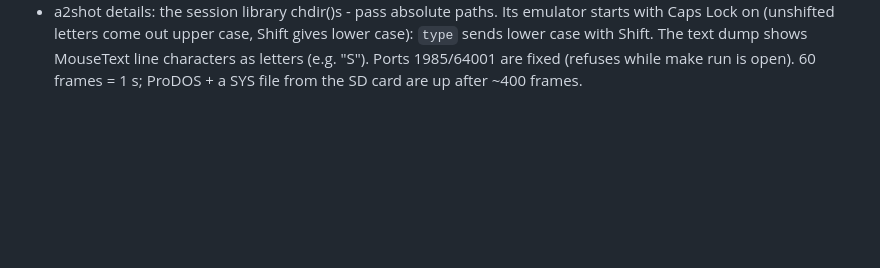
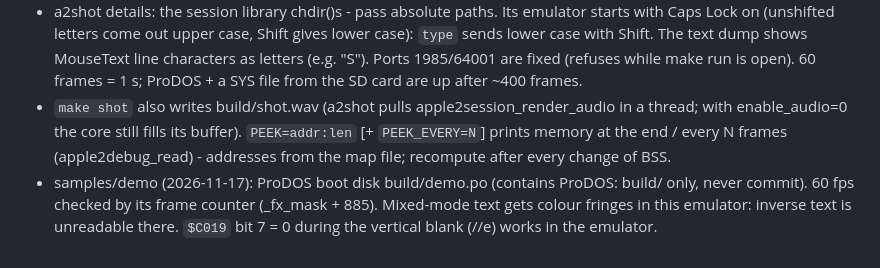
Before and after one commit to joergr72idb/development-kit-apple2-and-fujinet, a Markdown page: CLAUDE.md, the part around the change. Rendered like a GitHub page; blank space fills up the shorter version.

```diff
--- a/CLAUDE.md
+++ b/CLAUDE.md
@@ -19,3 +19,9 @@ Toolchain only - real programs live in their own project folders and point `DEV`
   (unshifted letters come out upper case, Shift gives lower case): `type` sends lower case with Shift. The text dump
   shows MouseText line characters as letters (e.g. "S"). Ports 1985/64001 are fixed (refuses while make run is open).
   60 frames = 1 s; ProDOS + a SYS file from the SD card are up after ~400 frames.
+- `make shot` also writes build/shot.wav (a2shot pulls apple2session_render_audio in a thread; with
+  enable_audio=0 the core still fills its buffer). `PEEK=addr:len` [+ `PEEK_EVERY=N`] prints memory at the
+  end / every N frames (apple2debug_read) - addresses from the map file; recompute after every change of BSS.
+- samples/demo (2026-11-17): ProDOS boot disk build/demo.po (contains ProDOS: build/ only, never commit).
+  60 fps checked by its frame counter (_fx_mask + 885). Mixed-mode text gets colour fringes in this emulator:
+  inverse text is unreadable there. `$C019` bit 7 = 0 during the vertical blank (//e) works in the emulator.
```
Also changed, not shown: README.md (+37 -1 lines), docs/demo.png (added), 4 other files.
